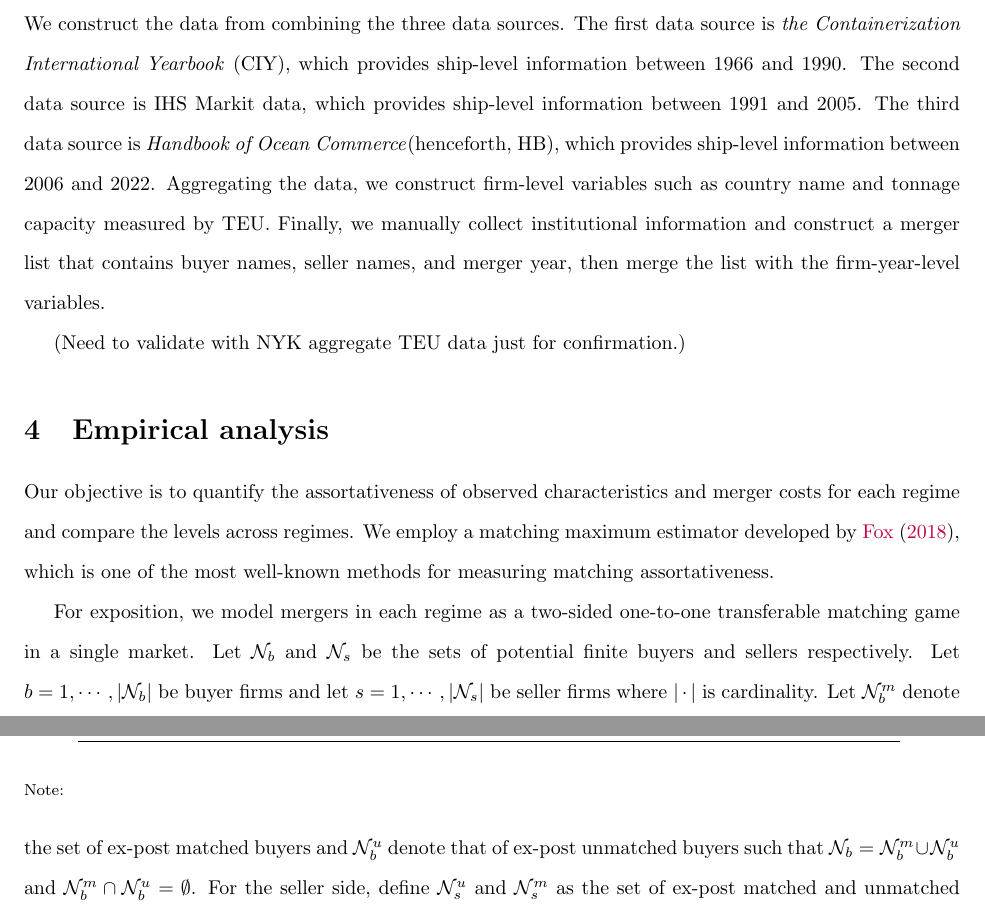
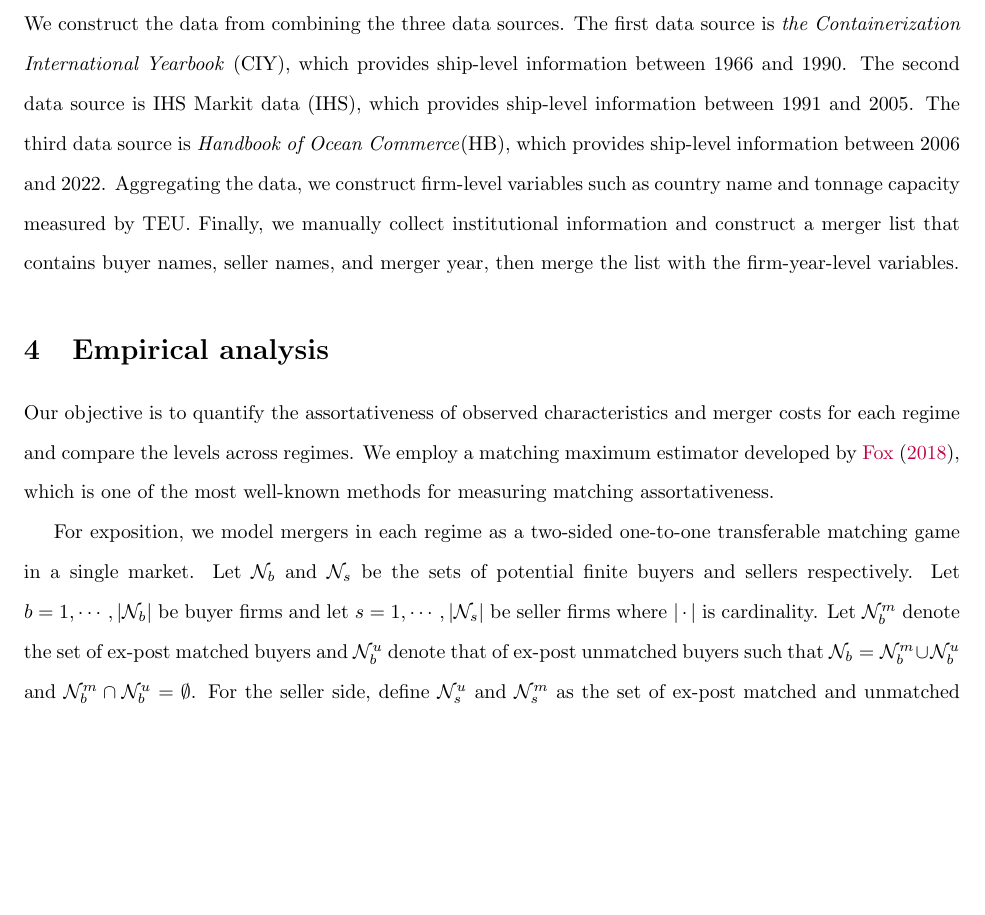
Before and after one commit to ohtanilson/container_merger_data, a LaTeX paper (main_TRE.tex): two parts of pages 2 and 4 of 6 before the commit and part of page 2 of 5 after it, the two joined at a grey line, cut so that both start at the same text, the shorter picture padded with empty space. Compiled offline with pdfLaTeX.

Commit message:
Updates from Overleaf

```diff
--- a/main_TRE.tex
+++ b/main_TRE.tex
@@ -81,8 +81,8 @@ In the period between 1984 and 1990, two mergers occurred in 1986, three mergers
 
 We construct the data from combining the three data sources.
 The first data source is \textit{the Containerization International Yearbook} (CIY), which provides ship-level information between 1966 and 1990.
-The second data source is IHS Markit data, which provides ship-level information between 1991 and 2005.
-The third data source is \textit{Handbook of Ocean Commerce}(henceforth, HB), which provides ship-level information between 2006 and 2022.
+The second data source is IHS Markit data (IHS), which provides ship-level information between 1991 and 2005.
+The third data source is \textit{Handbook of Ocean Commerce}(HB), which provides ship-level information between 2006 and 2022.
 Aggregating the data, we construct firm-level variables such as country name and tonnage capacity measured by TEU.
 Finally, we manually collect institutional information and construct a merger list that contains buyer names, seller names, and merger year, then merge the list with the firm-year-level variables.
 
@@ -109,7 +104,5 @@ Finally, we manually collect institutional information and construct a merger li
-  Note:
-\end{table}
 
-(Need to validate with NYK aggregate TEU data just for confirmation.)
+% (Need to validate with NYK aggregate TEU data just for confirmation.)
 
 \section{Empirical analysis}\label{sec:empirical_analysis}
 
```
Also changed, not shown: main_TRE.tex (7 more changed lines).
